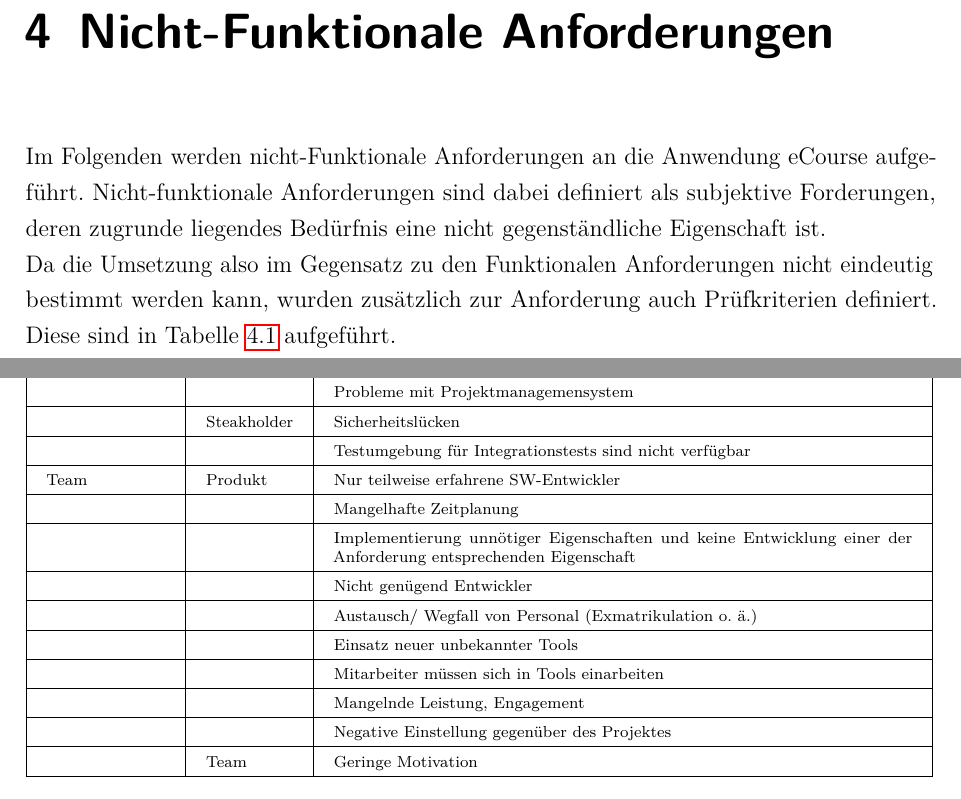
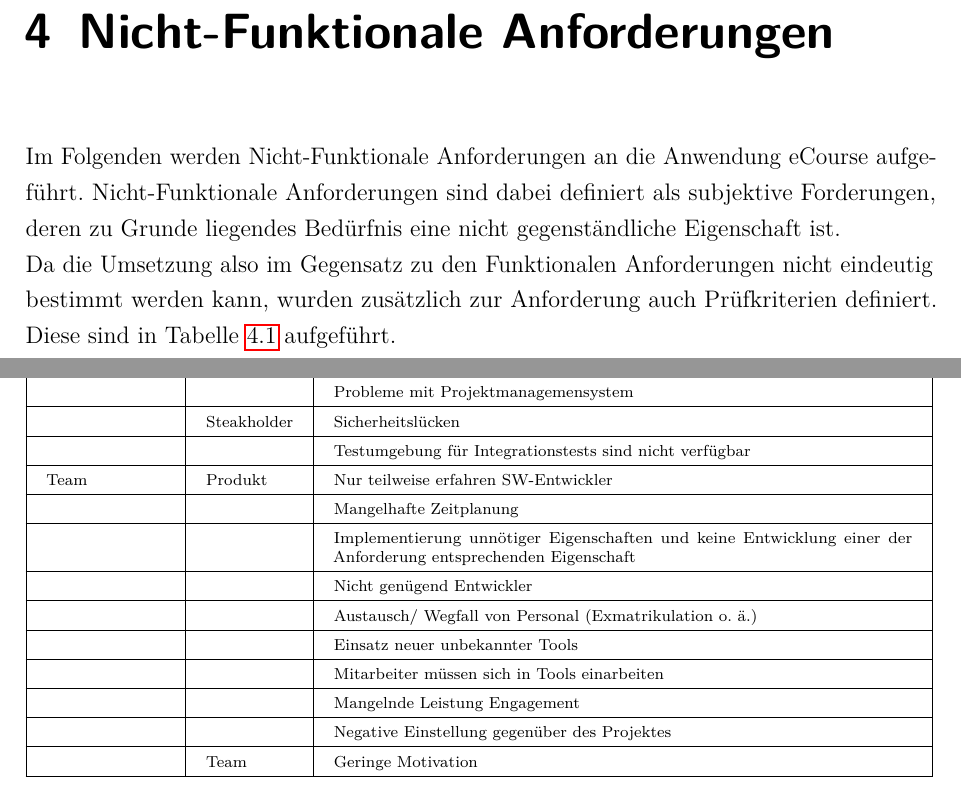
Before and after one commit to LucRome/SWE_Semester4, a LaTeX document (SWE_Doc/Pflichtenheft_Spezifikation/main.tex, which reads SWE_Doc/Pflichtenheft_Spezifikation/content/chapter/04.tex, SWE_Doc/Pflichtenheft_Spezifikation/content/chapter/05.tex): two parts of pages 10 and 13 of 17, joined at a grey line, cut so that both start at the same text. Compiled offline with pdfLaTeX.

Commit message:
trying to save destroyed stuff

```diff
--- a/SWE_Doc/Pflichtenheft_Spezifikation/content/chapter/04.tex
+++ b/SWE_Doc/Pflichtenheft_Spezifikation/content/chapter/04.tex
@@ -1,6 +1,6 @@
 \chapter{Nicht-Funktionale Anforderungen}
 \label{sec:nicht_funktionale_Anforderungen}
-Im Folgenden werden nicht-Funktionale Anforderungen an die Anwendung eCourse aufgeführt. Nicht-funktionale Anforderungen sind dabei definiert als subjektive Forderungen, deren zugrunde liegendes Bedürfnis eine nicht gegenständliche Eigenschaft ist. \\
+Im Folgenden werden Nicht-Funktionale Anforderungen an die Anwendung eCourse aufgeführt. Nicht-Funktionale Anforderungen sind dabei definiert als subjektive Forderungen, deren zu Grunde liegendes Bedürfnis eine nicht gegenständliche Eigenschaft ist. \\
 Da die Umsetzung also im Gegensatz zu den Funktionalen Anforderungen nicht eindeutig bestimmt werden kann, wurden zusätzlich zur Anforderung auch Prüfkriterien definiert. Diese sind in Tabelle \ref{tab:nicht-funktionale_Anforderungen} aufgeführt. \\
 Zur Definition der Anforderungen und ihrer Prüfkriterien wurde die ISO/IEC 25010:2011 als Referenzquelle herangezogen.
 
--- a/SWE_Doc/Pflichtenheft_Spezifikation/content/chapter/05.tex
+++ b/SWE_Doc/Pflichtenheft_Spezifikation/content/chapter/05.tex
@@ -51,7 +51,7 @@ Produktumfang & Produkt & Komplexität wird unterschätzt \\
 \hline
  &  & Testumgebung für Integrationstests sind nicht verfügbar  \\
 \hline
-Team & Produkt & Nur teilweise erfahrene SW-Entwickler  \\
+Team & Produkt & Nur teilweise erfahren SW-Entwickler  \\
 \hline
  &  & Mangelhafte Zeitplanung   \\
 \hline
@@ -65,7 +65,7 @@ Team & Produkt & Nur teilweise erfahrene SW-Entwickler  \\
 \hline
  &  & Mitarbeiter müssen sich in Tools einarbeiten  \\
 \hline
- &  & Mangelnde Leistung, Engagement  \\
+ &  & Mangelnde Leistung Engagement  \\
 \hline
  &  & Negative Einstellung gegenüber des Projektes  \\
 \hline
```
Also changed, not shown: SWE_Doc/Pflichtenheft_Spezifikation/ads/header.tex (+0 -4 lines), SWE_Doc/Pflichtenheft_Spezifikation/content/chapter/06.tex (+0 -1 lines), SWE_Doc/Pflichtenheft_Spezifikation/content/glossary.tex (+1 -1 lines), SWE_Doc/Pflichtenheft_Spezifikation/Pflichtenheft_Zeilennummern_keinGlossar.pdf (deleted), SWE_Doc/Pflichtenheft_Spezifikation/content/chapter/04.tex (2 more changed lines), SWE_Doc/Pflichtenheft_Spezifikation/content/chapter/05.tex (2 more changed lines).
